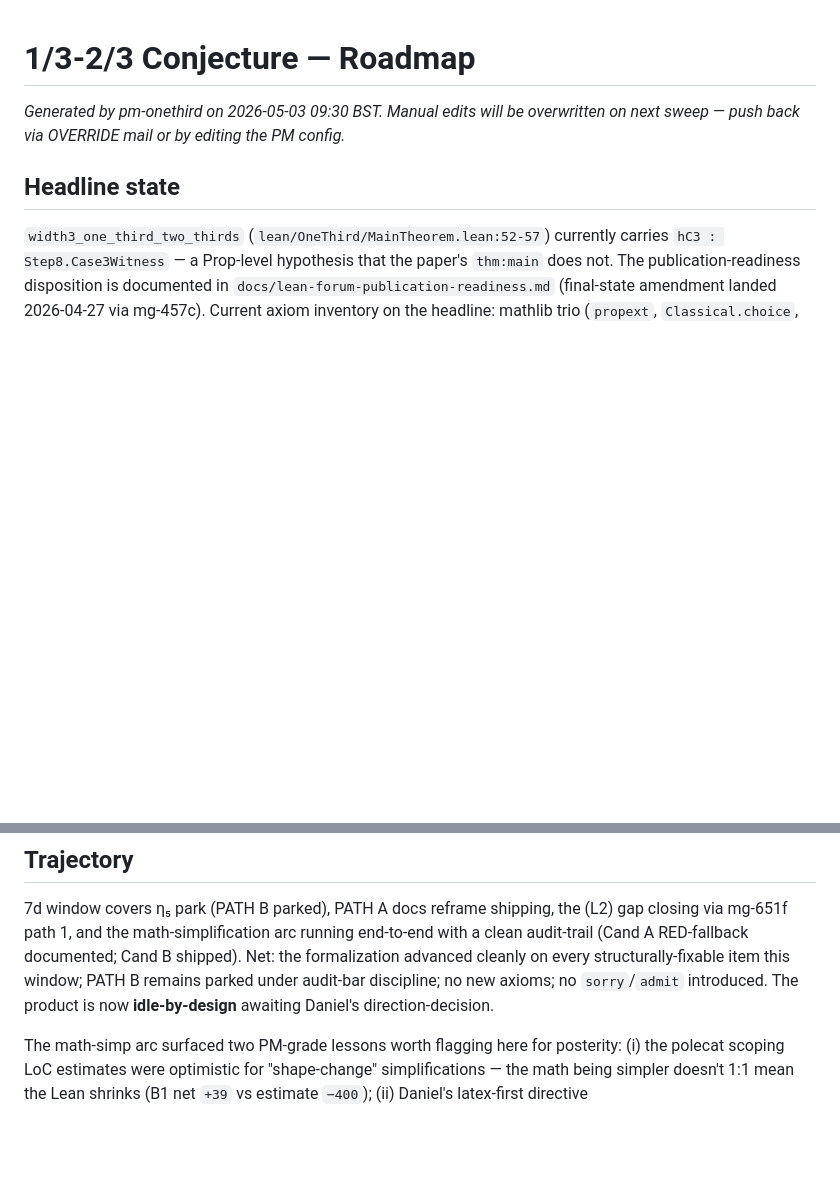
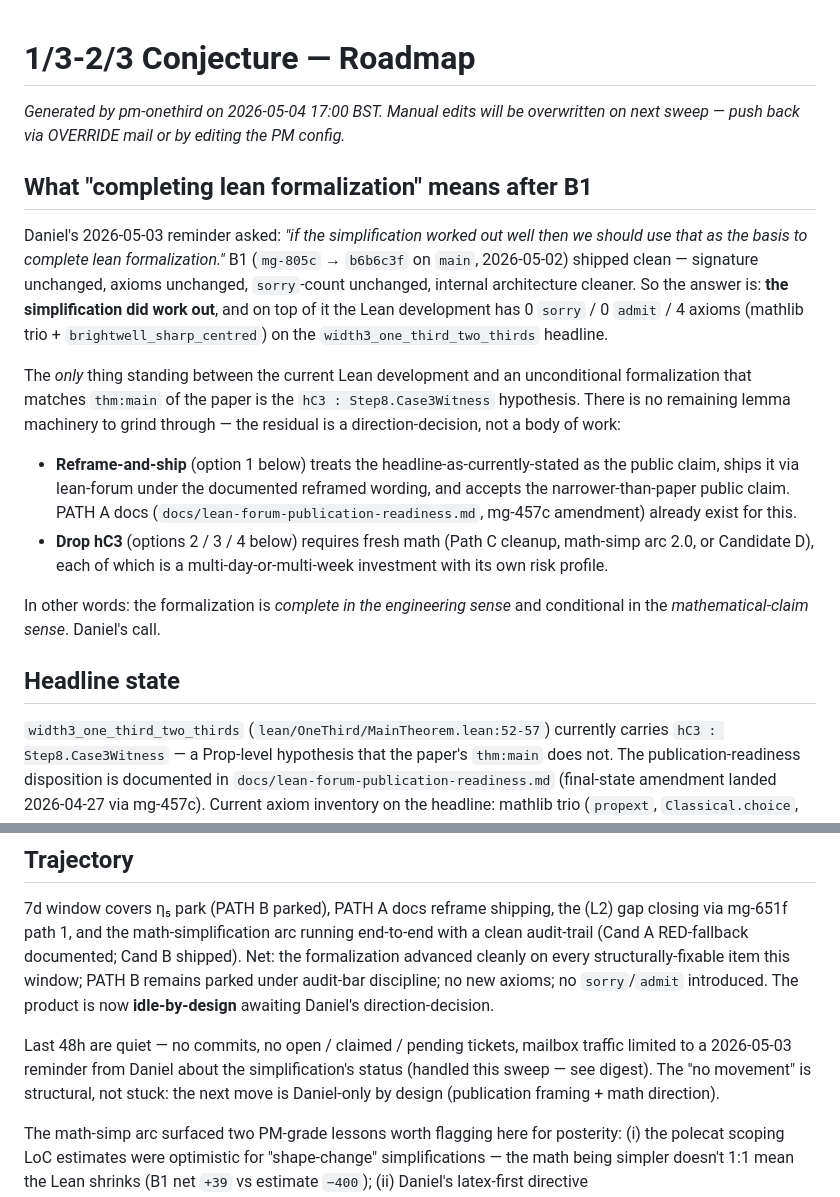
Before and after one commit to drellem2/one_third_width_three, a Markdown page: docs/roadmap.md, 2 parts joined by grey strips. Rendered like a GitHub page; blank space fills up the shorter version.

Commit message:
pm-onethird: regenerate roadmap (sweep 2026-05-04T17:00+01:00)
Adds explicit "What 'completing lean formalization' means after B1"
section in response to Daniel's 2026-05-03 reminder. Confirms the
simplification (B1 → b6b6c3f) worked out and clarifies that the
remaining gap to an unconditional formalization is the hC3
hypothesis on the headline, not lemma machinery — i.e. a direction-
decision, not a body of work. State otherwise unchanged.

Co-Authored-By: Claude Opus 4.7 (1M context) <noreply@anthropic.com>

```diff
--- a/docs/roadmap.md
+++ b/docs/roadmap.md
@@ -1,6 +1,17 @@
 # 1/3-2/3 Conjecture — Roadmap
 
-*Generated by pm-onethird on 2026-05-03 09:30 BST. Manual edits will be overwritten on next sweep — push back via OVERRIDE mail or by editing the PM config.*
+*Generated by pm-onethird on 2026-05-04 17:00 BST. Manual edits will be overwritten on next sweep — push back via OVERRIDE mail or by editing the PM config.*
+
+## What "completing lean formalization" means after B1
+
+Daniel's 2026-05-03 reminder asked: *"if the simplification worked out well then we should use that as the basis to complete lean formalization."* B1 (`mg-805c` → `b6b6c3f` on `main`, 2026-05-02) shipped clean — signature unchanged, axioms unchanged, `sorry`-count unchanged, internal architecture cleaner. So the answer is: **the simplification did work out**, and on top of it the Lean development has 0 `sorry` / 0 `admit` / 4 axioms (mathlib trio + `brightwell_sharp_centred`) on the `width3_one_third_two_thirds` headline.
+
+The *only* thing standing between the current Lean development and an unconditional formalization that matches `thm:main` of the paper is the `hC3 : Step8.Case3Witness` hypothesis. There is no remaining lemma machinery to grind through — the residual is a direction-decision, not a body of work:
+
+- **Reframe-and-ship** (option 1 below) treats the headline-as-currently-stated as the public claim, ships it via lean-forum under the documented reframed wording, and accepts the narrower-than-paper public claim. PATH A docs (`docs/lean-forum-publication-readiness.md`, mg-457c amendment) already exist for this.
+- **Drop hC3** (options 2 / 3 / 4 below) requires fresh math (Path C cleanup, math-simp arc 2.0, or Candidate D), each of which is a multi-day-or-multi-week investment with its own risk profile.
+
+In other words: the formalization is *complete in the engineering sense* and conditional in the *mathematical-claim sense*. Daniel's call.
 
 ## Headline state
 
@@ -51,6 +62,8 @@ A5-G2 path-1 closeout (2026-04-29 evening):
 
 7d window covers η₅ park (PATH B parked), PATH A docs reframe shipping, the (L2) gap closing via mg-651f path 1, and the math-simplification arc running end-to-end with a clean audit-trail (Cand A RED-fallback documented; Cand B shipped). Net: the formalization advanced cleanly on every structurally-fixable item this window; PATH B remains parked under audit-bar discipline; no new axioms; no `sorry`/`admit` introduced. The product is now **idle-by-design** awaiting Daniel's direction-decision.
 
+Last 48h are quiet — no commits, no open / claimed / pending tickets, mailbox traffic limited to a 2026-05-03 reminder from Daniel about the simplification's status (handled this sweep — see digest). The "no movement" is structural, not stuck: the next move is Daniel-only by design (publication framing + math direction).
+
 The math-simp arc surfaced two PM-grade lessons worth flagging here for posterity: (i) the polecat scoping LoC estimates were optimistic for "shape-change" simplifications — the math being simpler doesn't 1:1 mean the Lean shrinks (B1 net `+39` vs estimate `−400`); (ii) Daniel's latex-first directive (`feedback_latex_first_for_math_simp`, 2026-05-02) applies forward to all fresh math-simp scoping, but exempts Lean-cleanup of already-articulated math.
 
 ## Decisions awaiting Daniel
```
